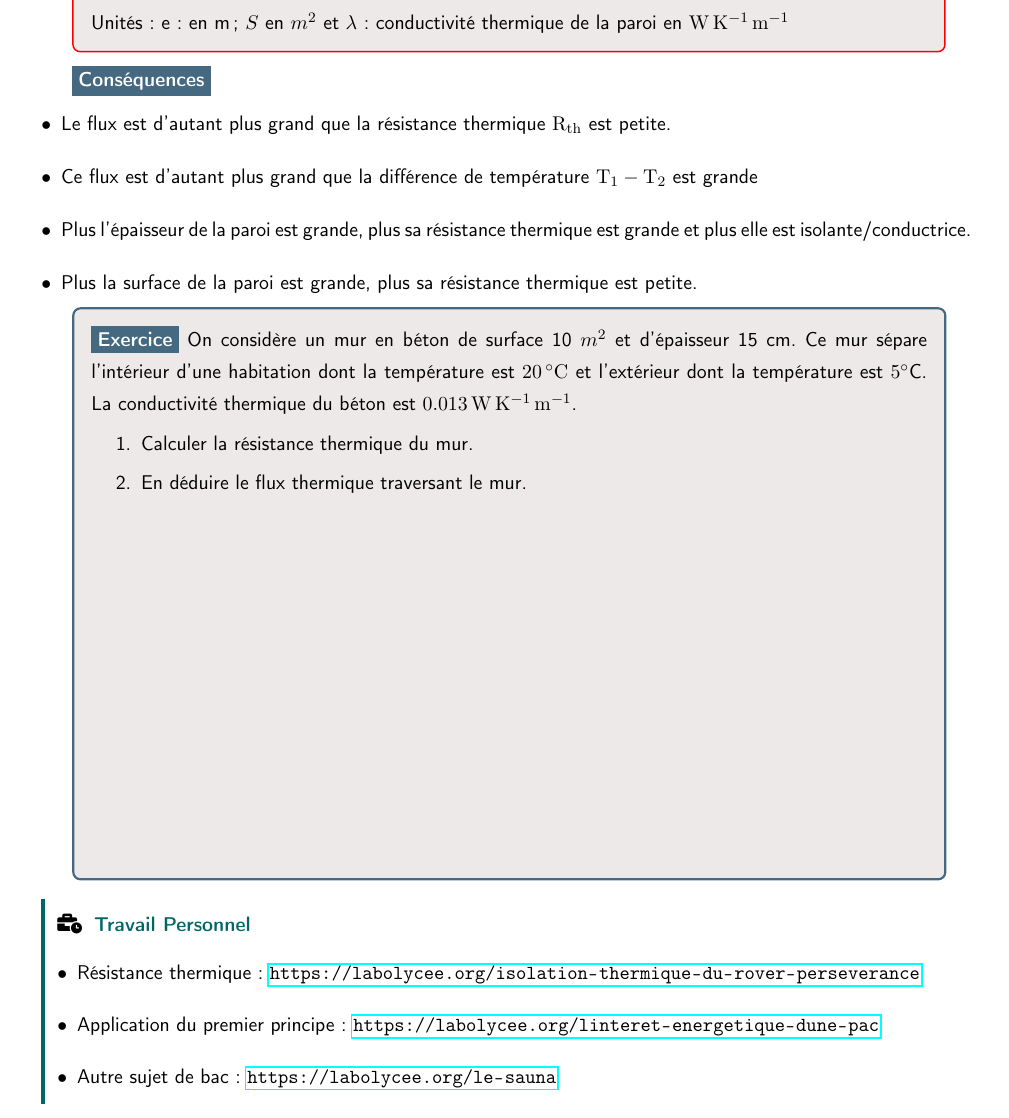
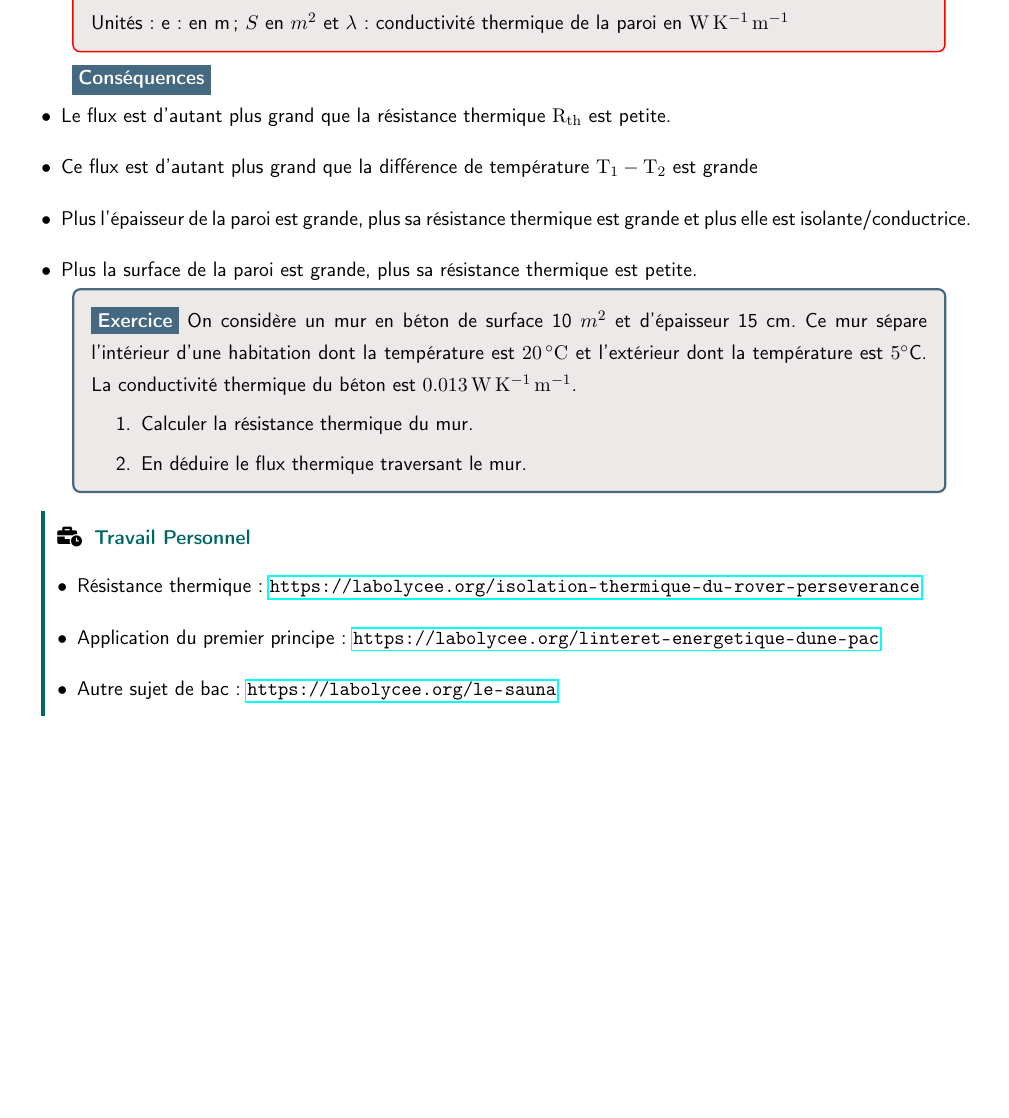
Before and after one commit to deniscyril/terminale_spe_phy, a LaTeX document (Livre_complet.tex, which reads chapitres/16_thermodynamique_2.tex): part of page 11 of 16 before the commit and part of page 11 of 15 after it, cut so that both start at the same text, the shorter picture padded with empty space. Compiled offline with pdfLaTeX.

Commit message:
thermo maj

```diff
--- a/chapitres/16_thermodynamique_2.tex
+++ b/chapitres/16_thermodynamique_2.tex
@@ -57,7 +57,7 @@ Il y a 3 manières pour un système pour recevoir du transfert thermique\footnot
 	\item Calculer la résistance thermique du mur.
 	\item En déduire le flux thermique traversant le mur.
 \end{enumerate}
-\vspace{7  cm}
+%\vspace{7  cm}
 }
 
 \begin{travail}
```
Also changed, not shown: README.md, builds/00_revisions_chimie_complet.pdf, builds/00_revisions_chimie_trous.pdf, builds/01_methodes_physiques_analyses_complet.pdf, builds/01_methodes_physiques_analyses_trous.pdf, builds/02_acide_base_complet.pdf, builds/05_dynamique_complet.pdf, 39 other files.
